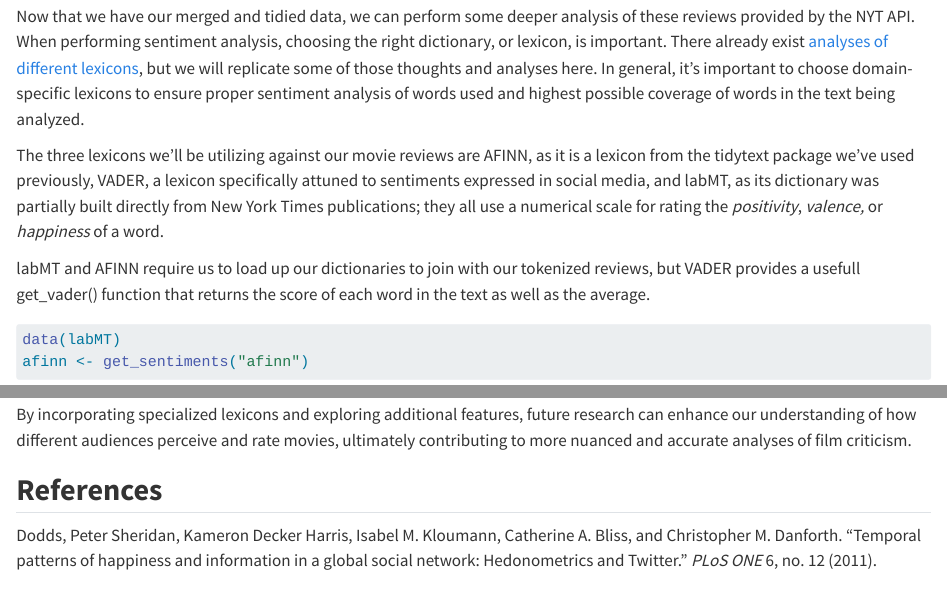
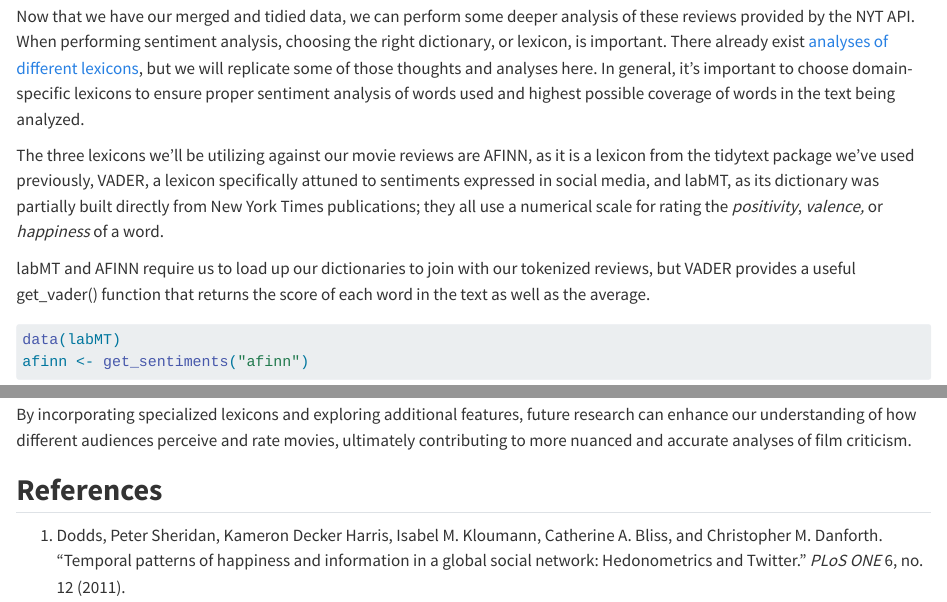
Before and after one commit to naomibuell/DATA607_FinalProject, a Quarto document (DATA607_final_project_scratch.qmd): the page in a window 1100 px wide, from 7950 px down, and a second part further down, joined at a grey line. Rendered offline with R 4.5, knitr and Pandoc in place of Quarto, with nearby package versions; the code chunks are not run, so their results and figures are left out; long lines of code are wrapped.

Commit message:
Minor formatting changes

````diff
--- a/DATA607_final_project_scratch.qmd
+++ b/DATA607_final_project_scratch.qmd
@@ -402,7 +402,7 @@ Now that we have our merged and tidied data, we can perform some deeper analysis
 
 The three lexicons we'll be utilizing against our movie reviews are AFINN, as it is a lexicon from the tidytext package we've used previously, VADER, a lexicon specifically attuned to sentiments expressed in social media, and labMT, as its dictionary was partially built directly from New York Times publications; they all use a numerical scale for rating the *positivity*, *valence,* or *happiness* of a word.
 
-labMT and AFINN require us to load up our dictionaries to join with our tokenized reviews, but VADER provides a usefull get_vader() function that returns the score of each word in the text as well as the average.
+labMT and AFINN require us to load up our dictionaries to join with our tokenized reviews, but VADER provides a useful get_vader() function that returns the score of each word in the text as well as the average.
 
 ```{r}
 #| label: loading of sentiment dictionaries
@@ -496,4 +496,4 @@ By incorporating specialized lexicons and exploring additional features, future
 
 ## **References**
 
-Dodds, Peter Sheridan, Kameron Decker Harris, Isabel M. Kloumann, Catherine A. Bliss, and Christopher M. Danforth. “Temporal patterns of happiness and information in a global social network: Hedonometrics and Twitter.” *PLoS ONE* 6, no. 12 (2011).
+1.  Dodds, Peter Sheridan, Kameron Decker Harris, Isabel M. Kloumann, Catherine A. Bliss, and Christopher M. Danforth. “Temporal patterns of happiness and information in a global social network: Hedonometrics and Twitter.” *PLoS ONE* 6, no. 12 (2011).
````
Also changed, not shown: DATA607_final_project_scratch.qmd (2 more changed lines).
